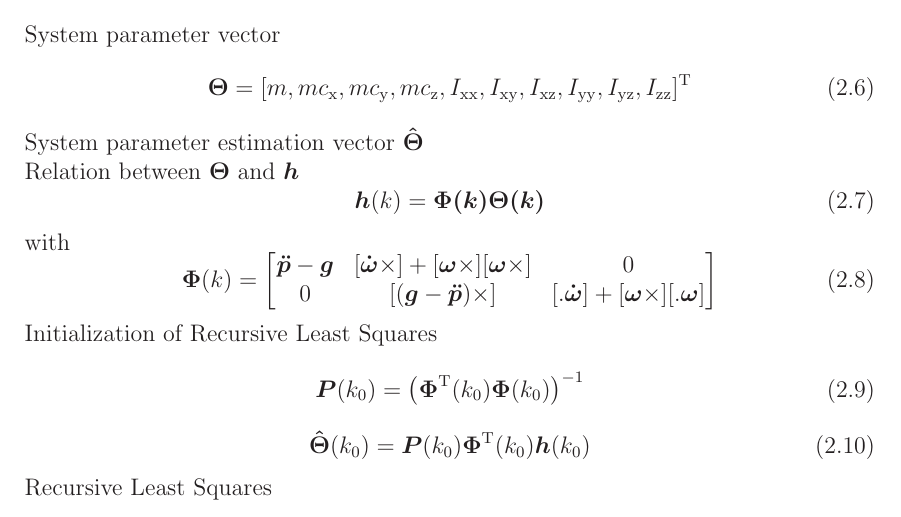
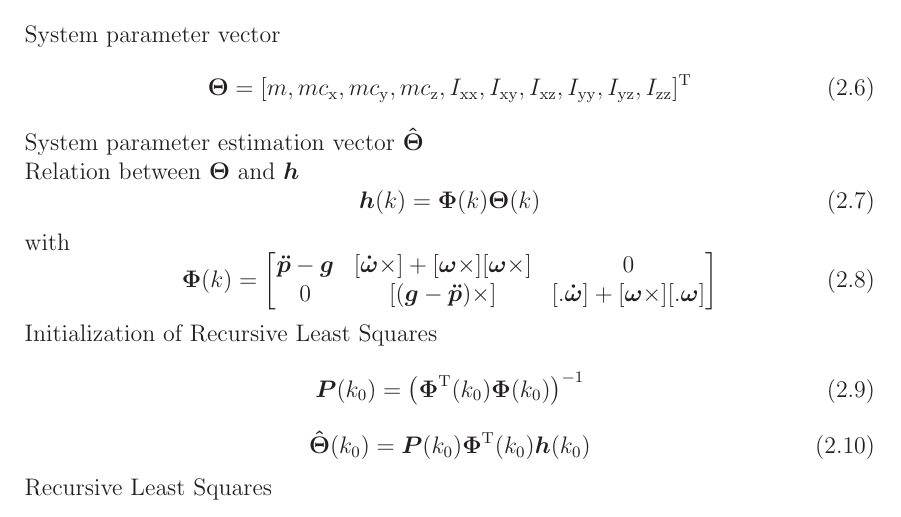
Before and after one commit to benediktibk/projektpraktikum_itr, a LaTeX document (documents/report/report.tex, which reads documents/report/mainpart.tex): part of page 10 of 17, cut so that both start at the same text. Compiled offline with LaTeX, dvips and Ghostscript.

Commit message:
found little mistake

```diff
--- a/documents/report/mainpart.tex
+++ b/documents/report/mainpart.tex
@@ -44,7 +44,7 @@ System parameter estimation vector $\vec{\hat \Theta}$
 
 Relation between $\vec{\Theta}$ and $\vec{h}$
 \begin{equation}
-	\vec{h}(k) = \vec{\Phi(k)} \vec{\Theta(k)}
+	\vec{h}(k) = \vec{\Phi}(k) \vec{\Theta}(k)
 \end{equation}
 with
 \begin{equation}
```
